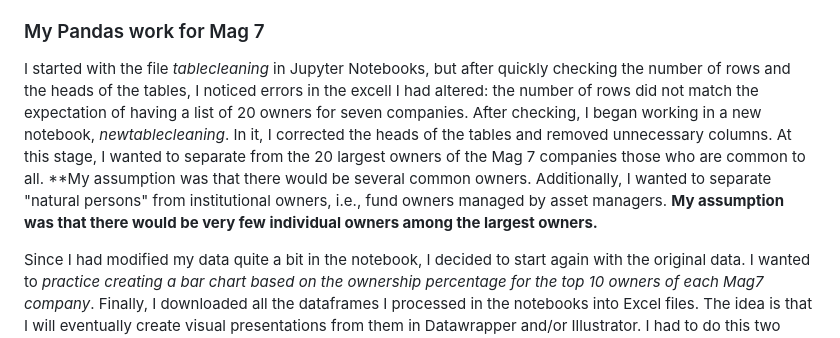
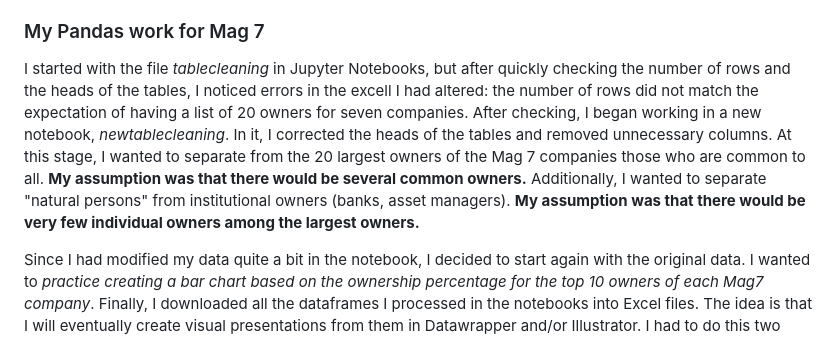
Before and after one commit to armyniemela/MAG7, a Markdown page: README.md, the part around the change. Drawn GitHub-style.

```diff
--- a/README.md
+++ b/README.md
@@ -8,7 +8,7 @@ I collected the data together with my Finnish colleague trough a **financial dat
 
 ### My Pandas work for Mag 7
 
-I started with the file *tablecleaning* in Jupyter Notebooks, but after quickly checking the number of rows and the heads of the tables, I noticed errors in the excell I had altered: the number of rows did not match the expectation of having a list of 20 owners for seven companies. After checking, I began working in a new notebook, *newtablecleaning*. In it, I corrected the heads of the tables and removed unnecessary columns. At this stage, I wanted to separate from the 20 largest owners of the Mag 7 companies those who are common to all. **My assumption was that there would be several common owners. Additionally, I wanted to separate "natural persons" from institutional owners, i.e., fund owners managed by asset managers. **My assumption was that there would be very few individual owners among the largest owners.**
+I started with the file *tablecleaning* in Jupyter Notebooks, but after quickly checking the number of rows and the heads of the tables, I noticed errors in the excell I had altered: the number of rows did not match the expectation of having a list of 20 owners for seven companies. After checking, I began working in a new notebook, *newtablecleaning*. In it, I corrected the heads of the tables and removed unnecessary columns. At this stage, I wanted to separate from the 20 largest owners of the Mag 7 companies those who are common to all. **My assumption was that there would be several common owners.** Additionally, I wanted to separate "natural persons" from institutional owners (banks, asset managers). **My assumption was that there would be very few individual owners among the largest owners.**
 
 Since I had modified my data quite a bit in the notebook, I decided to start again with the original data. I wanted to *practice creating a bar chart based on the ownership percentage for the top 10 owners of each Mag7 company*. Finally, I downloaded all the dataframes I processed in the notebooks into Excel files. The idea is that I will eventually create visual presentations from them in Datawrapper and/or Illustrator. I had to do this two times since I had forgot MSFT and used wrong numbers in 4-6 dataframes!
 
```
